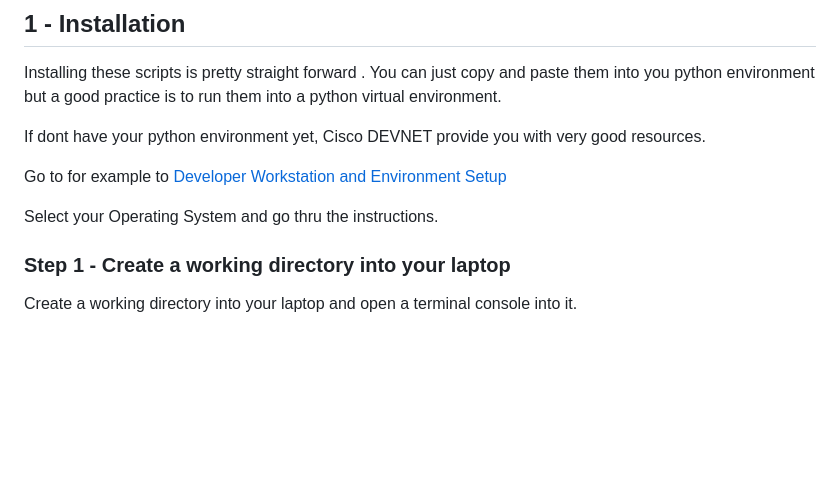
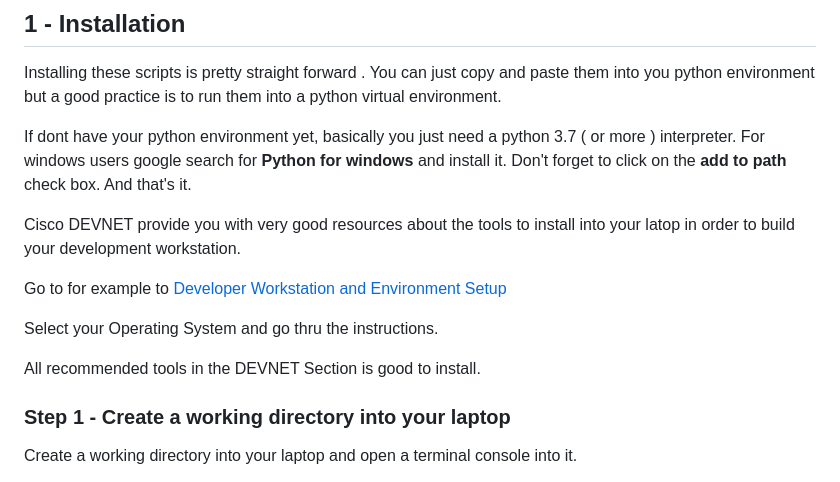
Before and after one commit to pcardotatgit/Umbrella_Catch_The_Flag, a Markdown page: readme.md, the part around the change. GitHub-like rendering; blank space fills up the shorter version.

```diff
--- a/readme.md
+++ b/readme.md
@@ -19,11 +19,15 @@ You are a Cisco Umbrella Customer, and you subscribded to the Investigate Backen
 
 Installing these scripts is pretty straight forward . You can just copy  and paste them into you python environment but a good practice is to run them into a python virtual environment.
 
-If dont have your python environment yet, Cisco DEVNET provide you with very good resources.
+If dont have your python environment yet, basically you just need a python 3.7 ( or more ) interpreter. For windows users google search for **Python for windows** and install it. Don't forget to click on the **add to path** check box. And that's it.
+
+Cisco DEVNET provide you with very good resources about the tools to install into your latop in order to build your development workstation.
 
 Go to for example to [ Developer Workstation and Environment Setup ](https://developer.cisco.com/learning/tracks/devnet-express-security-v1-1/dev-setup/)
 
 Select your Operating System and go thru the instructions.
+
+All recommended tools in the DEVNET Section is good to install.
 
 ### Step 1 - Create a working directory into your laptop
 
```
